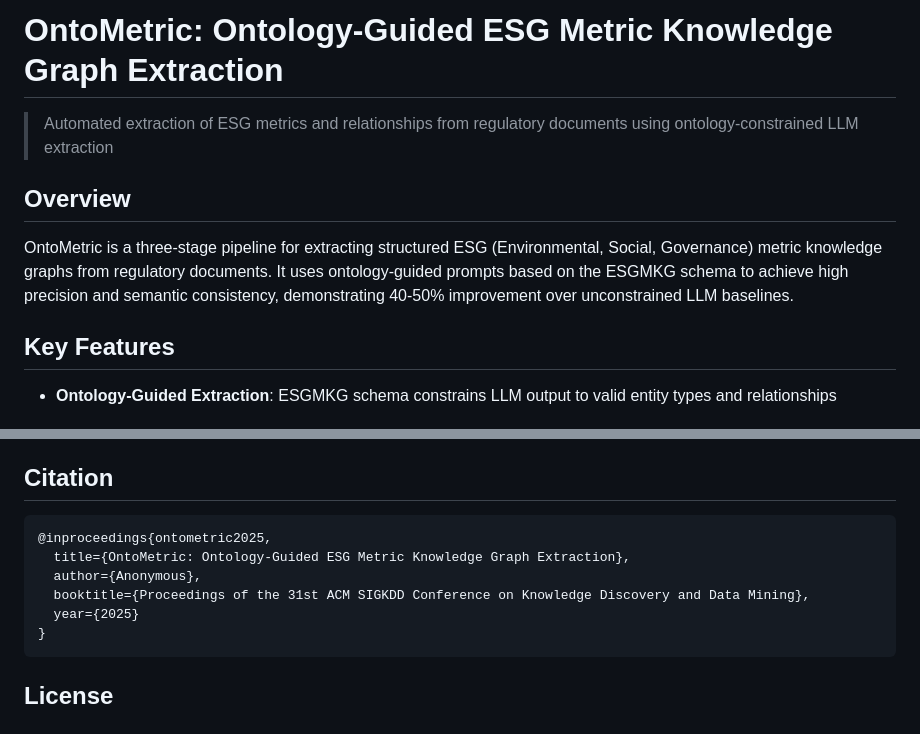
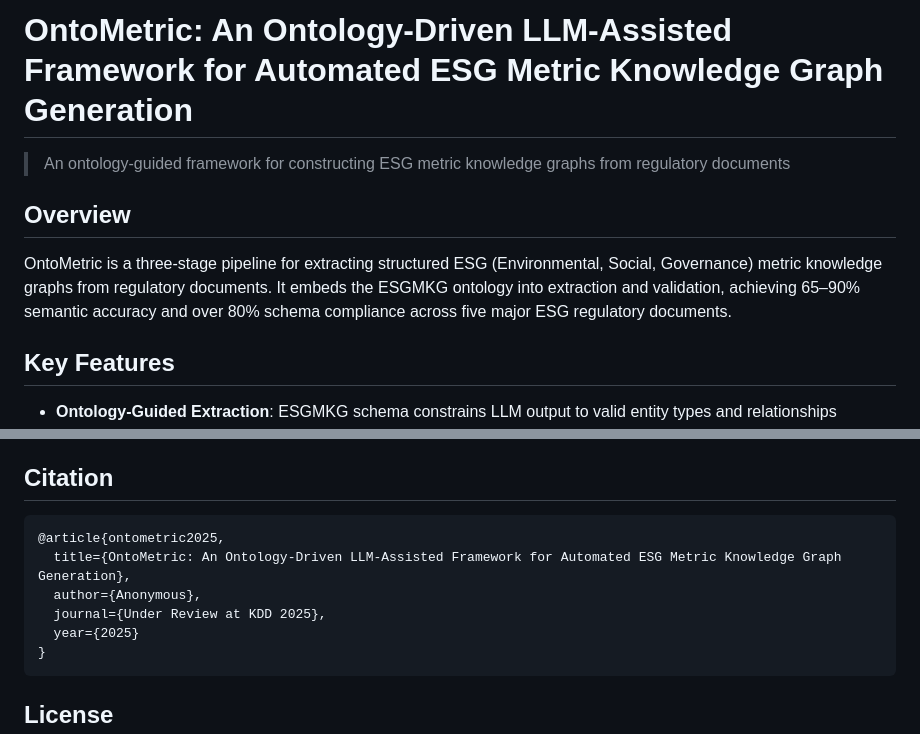
Before and after one commit to Inspiring-Ming/OntoMetric, a Markdown page: README.md, 2 parts joined by grey strips. GitHub-like rendering.

Commit message:
Update README title and citation to match paper

````diff
--- a/README.md
+++ b/README.md
@@ -1,10 +1,10 @@
-# OntoMetric: Ontology-Guided ESG Metric Knowledge Graph Extraction
+# OntoMetric: An Ontology-Driven LLM-Assisted Framework for Automated ESG Metric Knowledge Graph Generation
 
-> Automated extraction of ESG metrics and relationships from regulatory documents using ontology-constrained LLM extraction
+> An ontology-guided framework for constructing ESG metric knowledge graphs from regulatory documents
 
 ## Overview
 
-OntoMetric is a three-stage pipeline for extracting structured ESG (Environmental, Social, Governance) metric knowledge graphs from regulatory documents. It uses ontology-guided prompts based on the ESGMKG schema to achieve high precision and semantic consistency, demonstrating 40-50% improvement over unconstrained LLM baselines.
+OntoMetric is a three-stage pipeline for extracting structured ESG (Environmental, Social, Governance) metric knowledge graphs from regulatory documents. It embeds the ESGMKG ontology into extraction and validation, achieving 65–90% semantic accuracy and over 80% schema compliance across five major ESG regulatory documents.
 
 ## Key Features
 
@@ -84,10 +84,10 @@ Validates extracted knowledge graphs using 10 semantic rules and calculates 4 qu
 ## Citation
 
 ```bibtex
-@inproceedings{ontometric2025,
-  title={OntoMetric: Ontology-Guided ESG Metric Knowledge Graph Extraction},
+@article{ontometric2025,
+  title={OntoMetric: An Ontology-Driven LLM-Assisted Framework for Automated ESG Metric Knowledge Graph Generation},
   author={Anonymous},
-  booktitle={Proceedings of the 31st ACM SIGKDD Conference on Knowledge Discovery and Data Mining},
+  journal={Under Review at KDD 2025},
   year={2025}
 }
 ```
````
